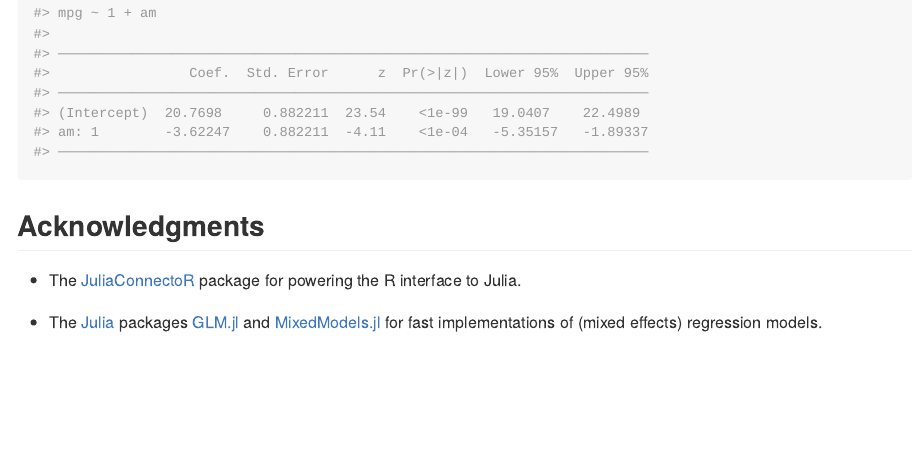
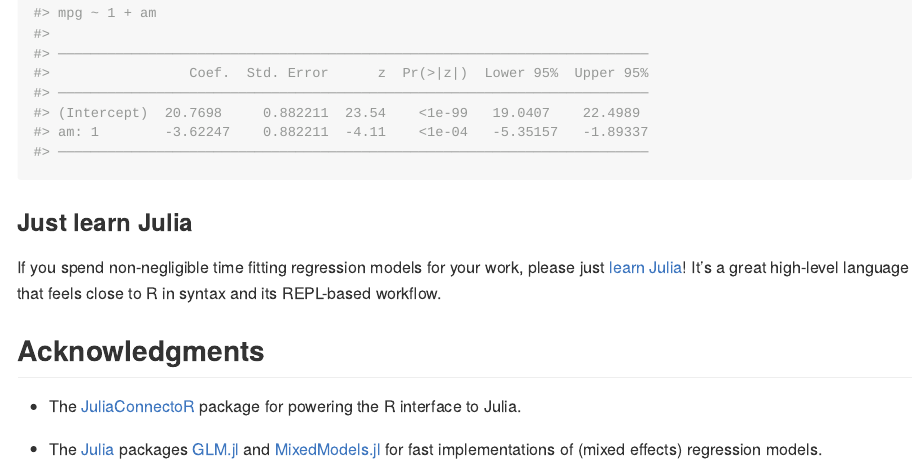
Before and after one commit to yjunechoe/jlme, an R Markdown document (README.Rmd): the page in a window 1100 px wide, from 6580 px down. The pictures show the output file README.md that the author committed with the source, drawn offline in the style of GitHub; long lines of code are wrapped; badge pictures from the web are left out.

Commit message:
learn julia tip

````diff
--- a/README.Rmd
+++ b/README.Rmd
@@ -199,6 +199,10 @@ contrasts_julia <- jl_contrasts(data_r)
 jlm(mpg ~ am, data_julia, contrasts = contrasts_julia)
 ```
 
+### Just learn Julia
+
+If you spend non-negligible time fitting regression models for your work, please just [learn Julia](https://julialang.org/learning/)! It's a great high-level language that feels close to R in syntax and its REPL-based workflow.
+
 
 ## Acknowledgments
 
````
Also changed, not shown: README.md.
